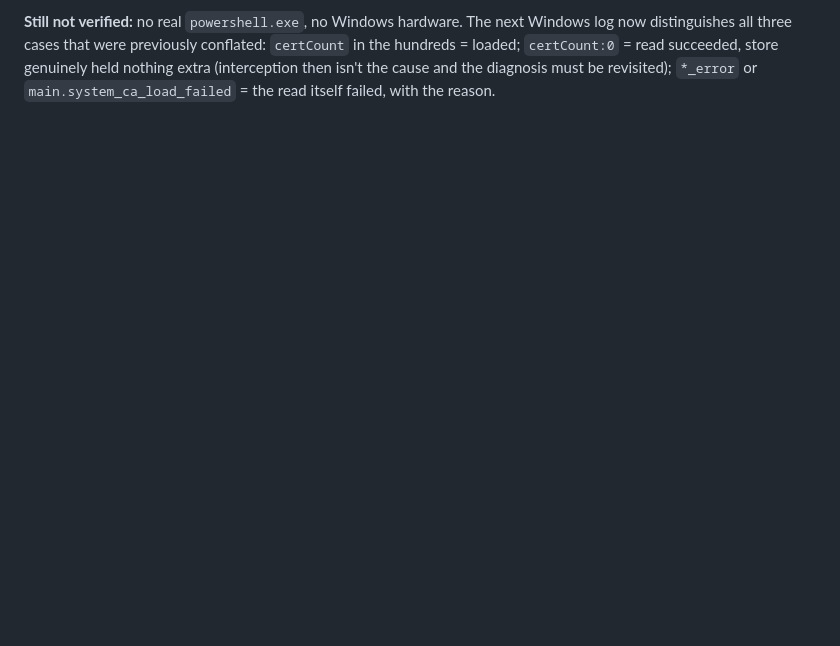
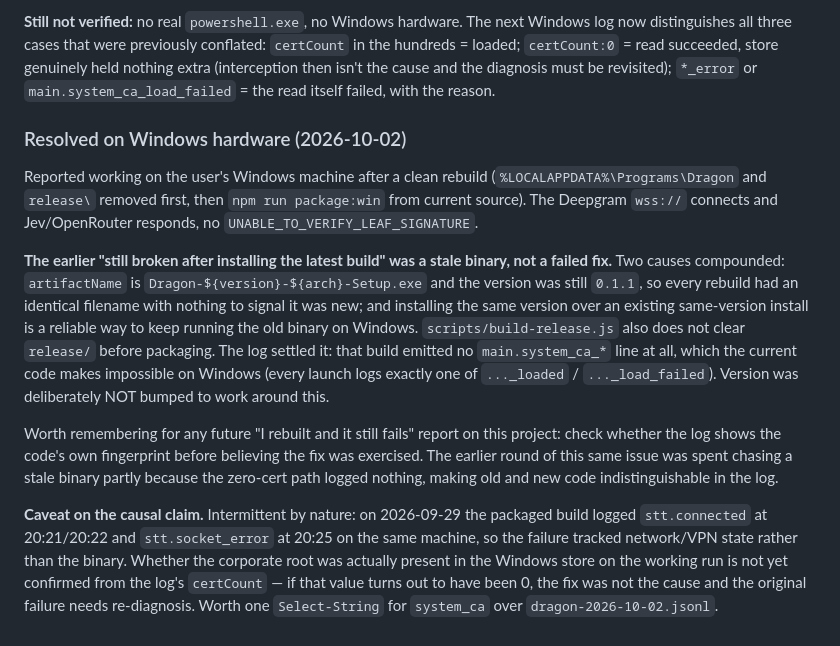
Before and after one commit to Hardik500/dragon-voice-control, a Markdown page: PROGRESS.md, the part around the change. Drawn GitHub-style; blank space fills up the shorter version.

Commit message:
Record Windows verification of the CA-trust fix
User reports the packaged build working on Windows after a clean rebuild.
Documents that the earlier "still broken" was a stale binary rather than a
failed fix, records the two causes (unchanged 0.1.1 version means every rebuild
produces an identically-named installer; build-release.js does not clear
release/), and notes the intermittent 09-29 evidence that the failure tracked
network state rather than the binary.

Flags one open item honestly: whether the corporate root was actually present
(certCount) is unconfirmed, and if it was 0 the fix was not the cause.

Also records the decision not to bump the version, with the workaround being
log-fingerprint verification instead.

Co-Authored-By: Claude Opus 4.8 (1M context) <noreply@anthropic.com>

```diff
--- a/PROGRESS.md
+++ b/PROGRESS.md
@@ -1994,3 +1994,31 @@ distinguishes all three cases that were previously conflated:
 `certCount` in the hundreds = loaded; `certCount:0` = read succeeded, store genuinely held nothing
 extra (interception then isn't the cause and the diagnosis must be revisited); `*_error` or
 `main.system_ca_load_failed` = the read itself failed, with the reason.
+
+### Resolved on Windows hardware (2026-10-02)
+
+Reported working on the user's Windows machine after a clean rebuild
+(`%LOCALAPPDATA%\Programs\Dragon` and `release\` removed first, then `npm run package:win` from
+current source). The Deepgram `wss://` connects and Jev/OpenRouter responds, no
+`UNABLE_TO_VERIFY_LEAF_SIGNATURE`.
+
+**The earlier "still broken after installing the latest build" was a stale binary, not a failed
+fix.** Two causes compounded: `artifactName` is `Dragon-${version}-${arch}-Setup.exe` and the
+version was still `0.1.1`, so every rebuild had an identical filename with nothing to signal it
+was new; and installing the same version over an existing same-version install is a reliable way
+to keep running the old binary on Windows. `scripts/build-release.js` also does not clear
+`release/` before packaging. The log settled it: that build emitted no `main.system_ca_*` line
+at all, which the current code makes impossible on Windows (every launch logs exactly one of
+`..._loaded` / `..._load_failed`). Version was deliberately NOT bumped to work around this.
+
+Worth remembering for any future "I rebuilt and it still fails" report on this project: check
+whether the log shows the code's own fingerprint before believing the fix was exercised. The
+earlier round of this same issue was spent chasing a stale binary partly because the zero-cert
+path logged nothing, making old and new code indistinguishable in the log.
+
+**Caveat on the causal claim.** Intermittent by nature: on 2026-09-29 the packaged build logged
+`stt.connected` at 20:21/20:22 and `stt.socket_error` at 20:25 on the same machine, so the
+failure tracked network/VPN state rather than the binary. Whether the corporate root was actually
+present in the Windows store on the working run is not yet confirmed from the log's `certCount` —
+if that value turns out to have been 0, the fix was not the cause and the original failure needs
+re-diagnosis. Worth one `Select-String` for `system_ca` over `dragon-2026-10-02.jsonl`.
```
Also changed, not shown: DECISIONS.md (+15 -0 lines).
